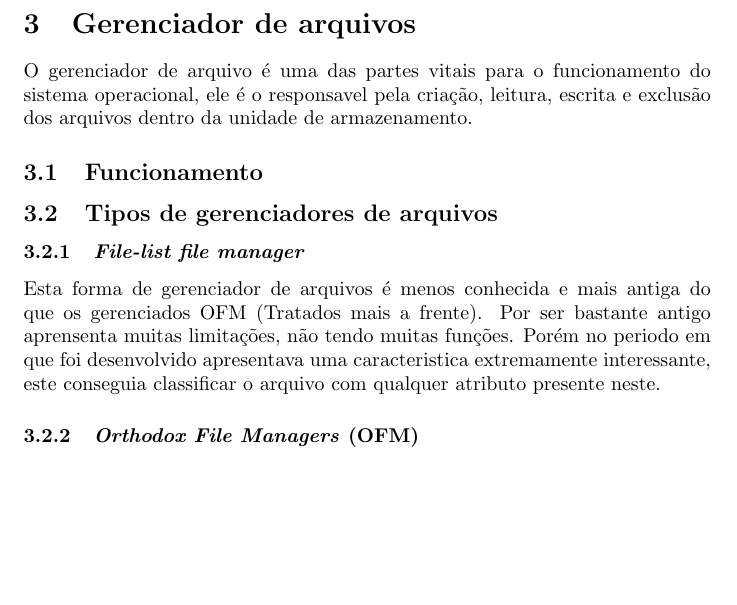
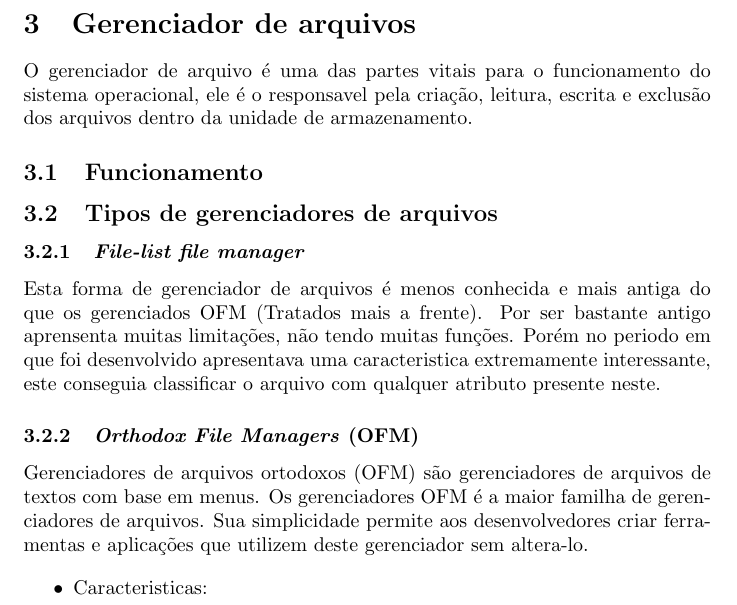
Before and after one commit to M3nin0/ArtTex, a LaTeX document (Gerenciador_de_Arquivos.tex): part of page 4 of 4, cut so that both start at the same text, the shorter picture padded with empty space. Compiled offline with pdfLaTeX.

Commit message:
Começo dos OFM

```diff
--- a/Gerenciador_de_Arquivos.tex
+++ b/Gerenciador_de_Arquivos.tex
@@ -122,5 +122,16 @@ Esta forma de gerenciador de arquivos é menos conhecida e mais antiga do que os
 \subsubsection{\textit{Orthodox File Managers} (OFM)}
 
 
+Gerenciadores de arquivos ortodoxos (OFM) são gerenciadores de arquivos de textos com base em menus. Os gerenciadores OFM é a maior familha de gerenciadores de arquivos. Sua simplicidade permite aos desenvolvedores criar ferramentas e aplicações que utilizem deste gerenciador sem altera-lo.
+
+
+\begin{itemize}
+
+	\item Caracteristicas: \\
+
+
+
+\end{itemize}
+
 
 \end{document}
```
Also changed, not shown: Gerenciador_de_Arquivos.pdf, 1 other file.
